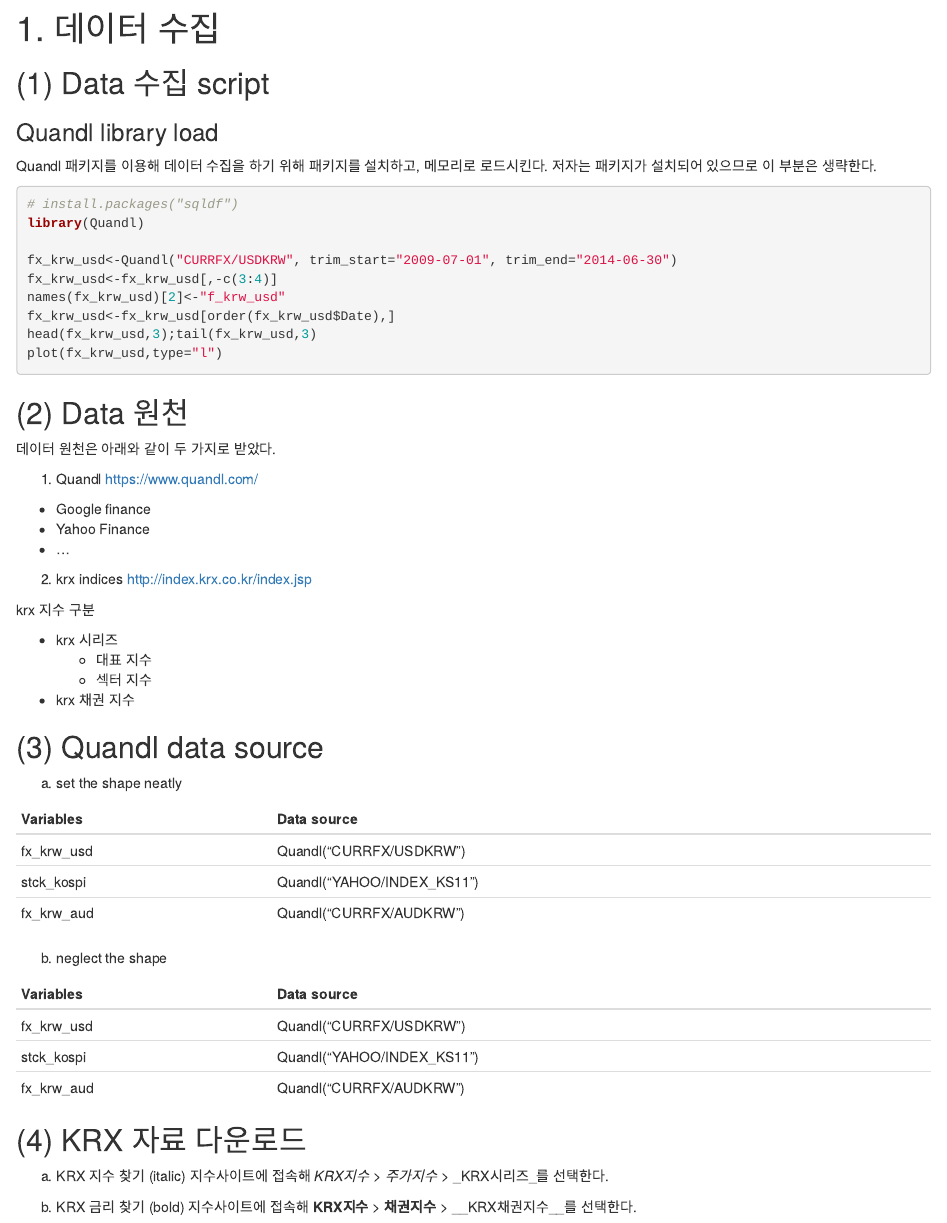
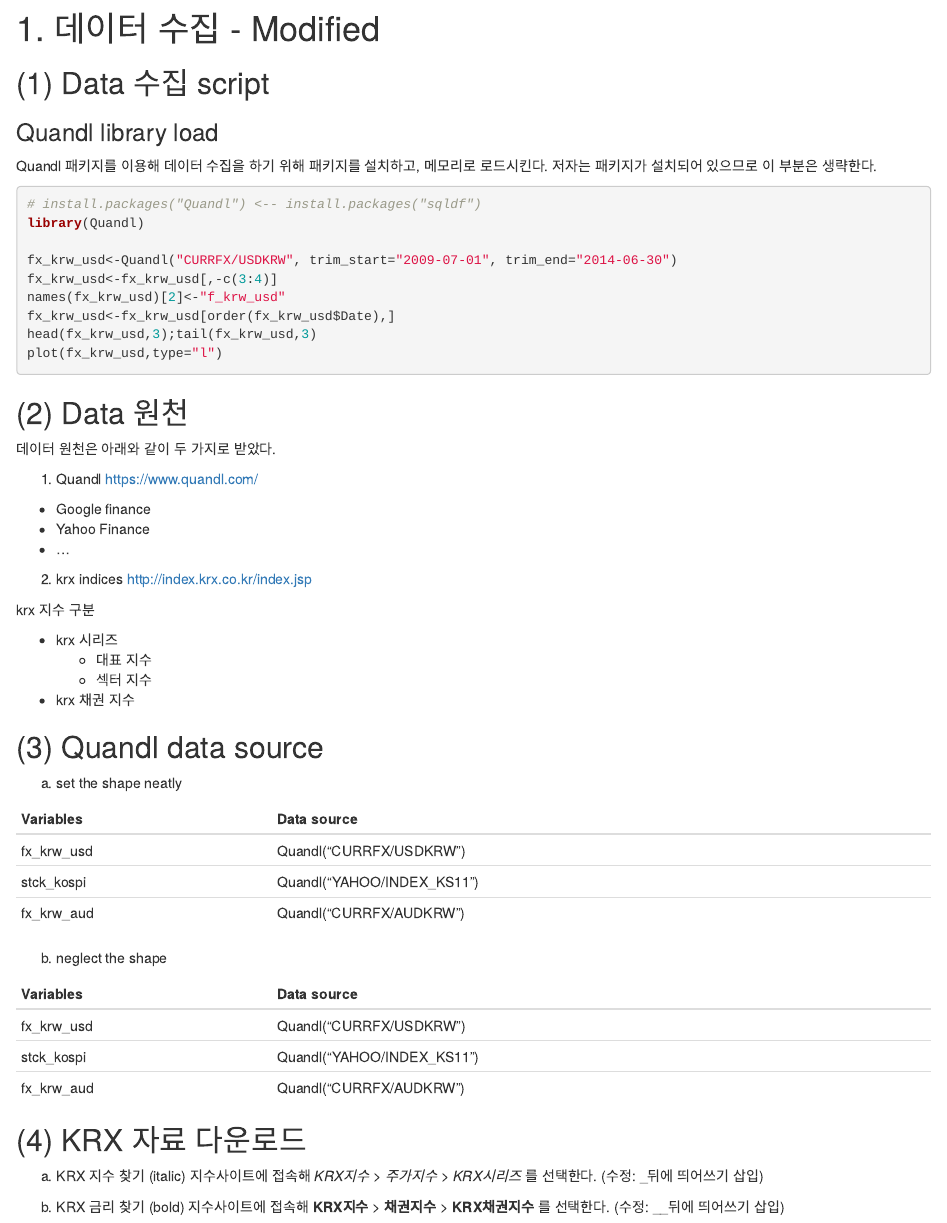
Before and after one commit to wjdworlf/github_quick_manual, an R Markdown document (rmd_example.Rmd): the page in a window 1100 px wide, from its top. Rendered offline with R 4.5, knitr and Pandoc, with nearby package versions; the code is not run, so its results and figures are left out.

Commit message:
Modified
install.packages("sqldf") --> install.packages("Quandl")
_뒤에 띄어쓰기 삽입
__뒤에 띄어쓰기 삽입

````diff
--- a/rmd_example.Rmd
+++ b/rmd_example.Rmd
@@ -1,10 +1,10 @@
-# 1. 데이터 수집
+# 1. 데이터 수집 - Modified
 ## (1) Data 수집 script
 ### Quandl library load
 Quandl 패키지를 이용해 데이터 수집을 하기 위해 패키지를 설치하고, 메모리로 로드시킨다. 저자는 패키지가 설치되어 있으므로 이 부분은 생략한다.
 
 ```{r}
-# install.packages("sqldf")
+# install.packages("Quandl") <-- install.packages("sqldf")
 library(Quandl)
 
 fx_krw_usd<-Quandl("CURRFX/USDKRW", trim_start="2009-07-01", trim_end="2014-06-30")
````
Also changed, not shown: rmd_example.html, rmd_example.Rmd (4 more changed lines), 1 other file.
